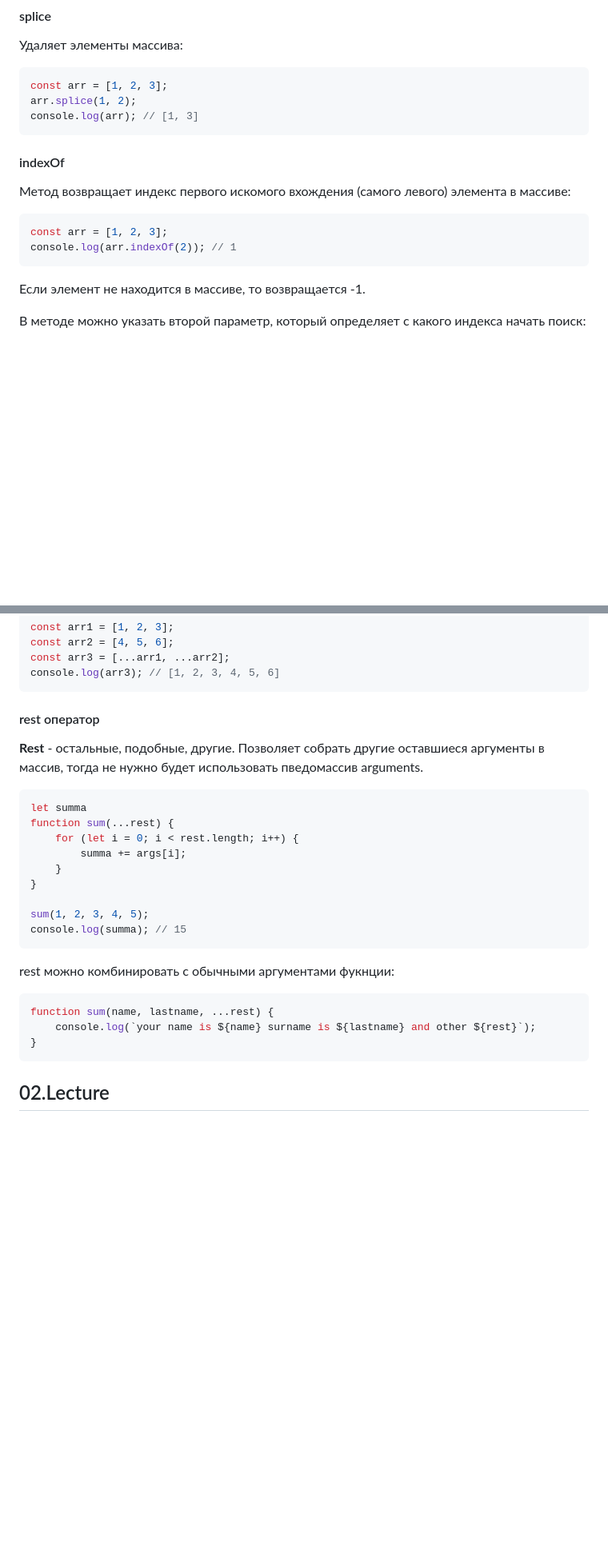
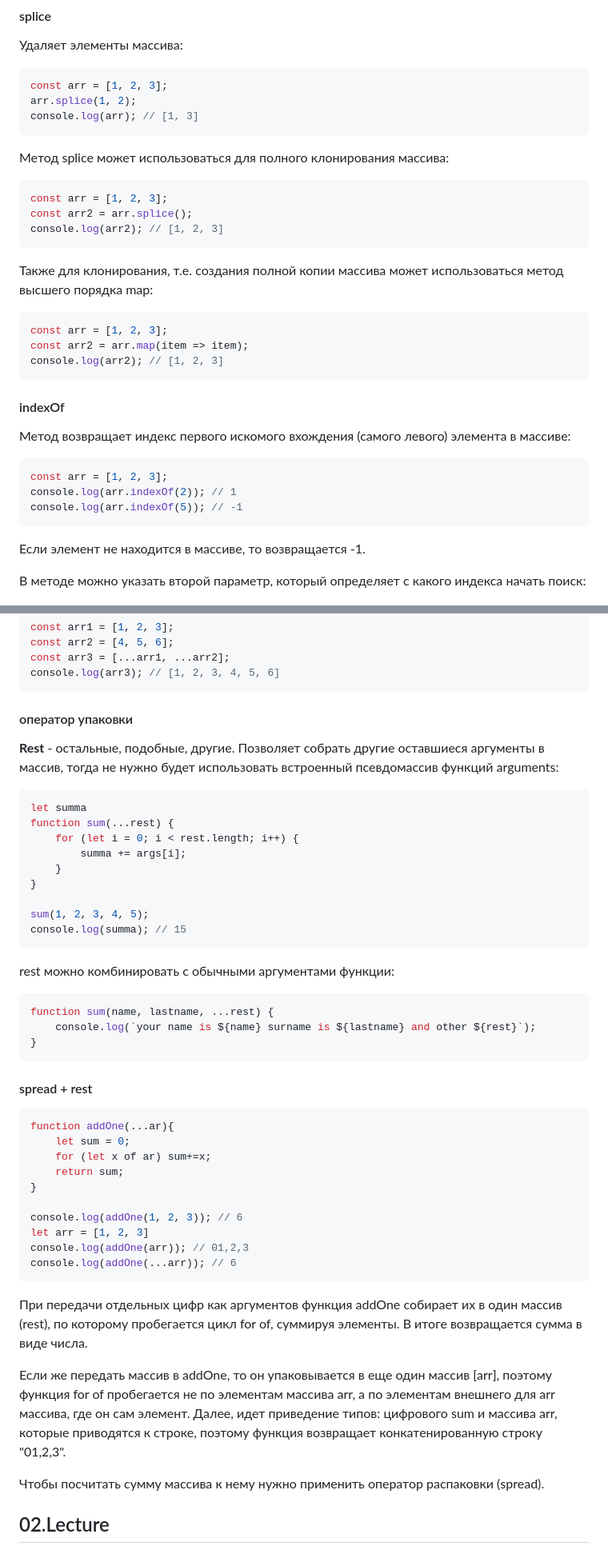
Before and after one commit to allseenn/js, a Markdown page: README.md, 2 parts joined by grey strips. Shown at 80% size. GitHub-like rendering; blank space fills up the shorter version.

````diff
--- a/README.md
+++ b/README.md
@@ -1260,6 +1280,22 @@ arr.splice(1, 2);
 console.log(arr); // [1, 3]
 ```
 
+Метод splice может использоваться для полного клонирования массива:
+
+```js
+const arr = [1, 2, 3];
+const arr2 = arr.splice();
+console.log(arr2); // [1, 2, 3]
+```
+
+Также для клонирования, т.е. создания полной копии массива может использоваться метод высшего порядка map:
+
+```js
+const arr = [1, 2, 3];
+const arr2 = arr.map(item => item);
+console.log(arr2); // [1, 2, 3]
+```
+
 #### indexOf
 
 Метод возвращает индекс первого искомого вхождения (самого левого) элемента в массиве:
@@ -1267,6 +1303,7 @@ console.log(arr); // [1, 3]
 ```js
 const arr = [1, 2, 3];
 console.log(arr.indexOf(2)); // 1
+console.log(arr.indexOf(5)); // -1
 ```
 
 Если элемент не находится в массиве, то возвращается -1.
@@ -2516,9 +2576,9 @@ const arr3 = [...arr1, ...arr2];
 console.log(arr3); // [1, 2, 3, 4, 5, 6]
 ```
 
-#### rest оператор
-
-**Rest** - остальные, подобные, другие. Позволяет собрать другие оставшиеся аргументы в массив, тогда не нужно будет использовать пведомассив arguments.
+#### оператор упаковки
+
+**Rest** - остальные, подобные, другие. Позволяет собрать другие оставшиеся аргументы в массив, тогда не нужно будет использовать встроенный псевдомассив функций arguments:
 
 ```js
 let summa
@@ -2532,13 +2592,34 @@ sum(1, 2, 3, 4, 5);
 console.log(summa); // 15
 ```
 
-rest можно комбинировать с обычными аргументами фукнции:
+rest можно комбинировать с обычными аргументами функции:
 
 ```js
 function sum(name, lastname, ...rest) {
     console.log(`your name is ${name} surname is ${lastname} and other ${rest}`);
 }
 ```
+
+#### spread + rest
+
+```js
+function addOne(...ar){
+    let sum = 0;
+    for (let x of ar) sum+=x;
+    return sum;
+}
+
+console.log(addOne(1, 2, 3)); // 6
+let arr = [1, 2, 3]
+console.log(addOne(arr)); // 01,2,3
+console.log(addOne(...arr)); // 6
+```
+
+При передачи отдельных цифр как аргументов функция addOne собирает их в один массив (rest), по которому пробегается цикл for of, суммируя элементы. В итоге возвращается сумма в виде числа.
+
+Если же передать массив в addOne, то он упаковывается в еще один массив [arr], поэтому функция for of пробегается не по элементам массива arr, а по элементам внешнего для arr массива, где он сам элемент. Далее, идет приведение типов: цифрового sum и массива arr, которые приводятся к строке, поэтому функция возвращает конкатенированную строку "01,2,3".
+
+Чтобы посчитать сумму массива к нему нужно применить оператор распаковки (spread).
 
 ## 02.Lecture
 
````
Also changed, not shown: other parts of README.md (+76 -33 lines).
